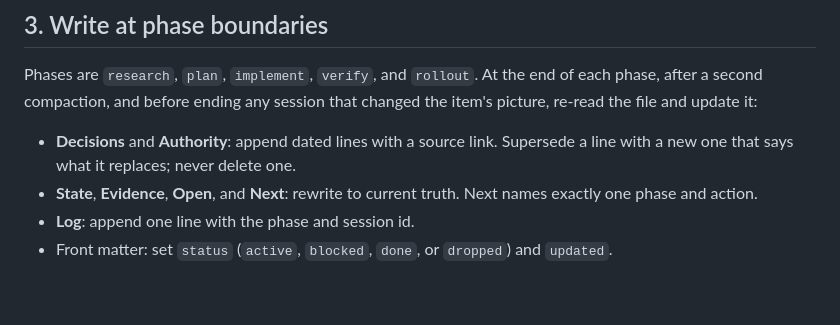
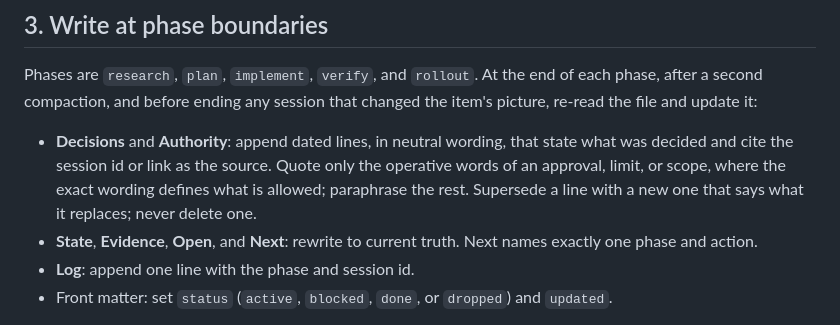
Before and after one commit to khoaHyh/skills, a Markdown page: work-ledger/SKILL.md, the part around the change. GitHub-like rendering; blank space fills up the shorter version.

Commit message:
docs(work-ledger): record decisions in neutral wording, quoting only operative words

```diff
--- a/work-ledger/SKILL.md
+++ b/work-ledger/SKILL.md
@@ -25,7 +25,7 @@ Done when every State fact your next step depends on is confirmed or corrected,
 
 Phases are `research`, `plan`, `implement`, `verify`, and `rollout`. At the end of each phase, after a second compaction, and before ending any session that changed the item's picture, re-read the file and update it:
 
-- **Decisions** and **Authority**: append dated lines with a source link. Supersede a line with a new one that says what it replaces; never delete one.
+- **Decisions** and **Authority**: append dated lines, in neutral wording, that state what was decided and cite the session id or link as the source. Quote only the operative words of an approval, limit, or scope, where the exact wording defines what is allowed; paraphrase the rest. Supersede a line with a new one that says what it replaces; never delete one.
 - **State**, **Evidence**, **Open**, and **Next**: rewrite to current truth. Next names exactly one phase and action.
 - **Log**: append one line with the phase and session id.
 - Front matter: set `status` (`active`, `blocked`, `done`, or `dropped`) and `updated`.
```
Also changed, not shown: lead/SKILL.md (+1 -1 lines).
